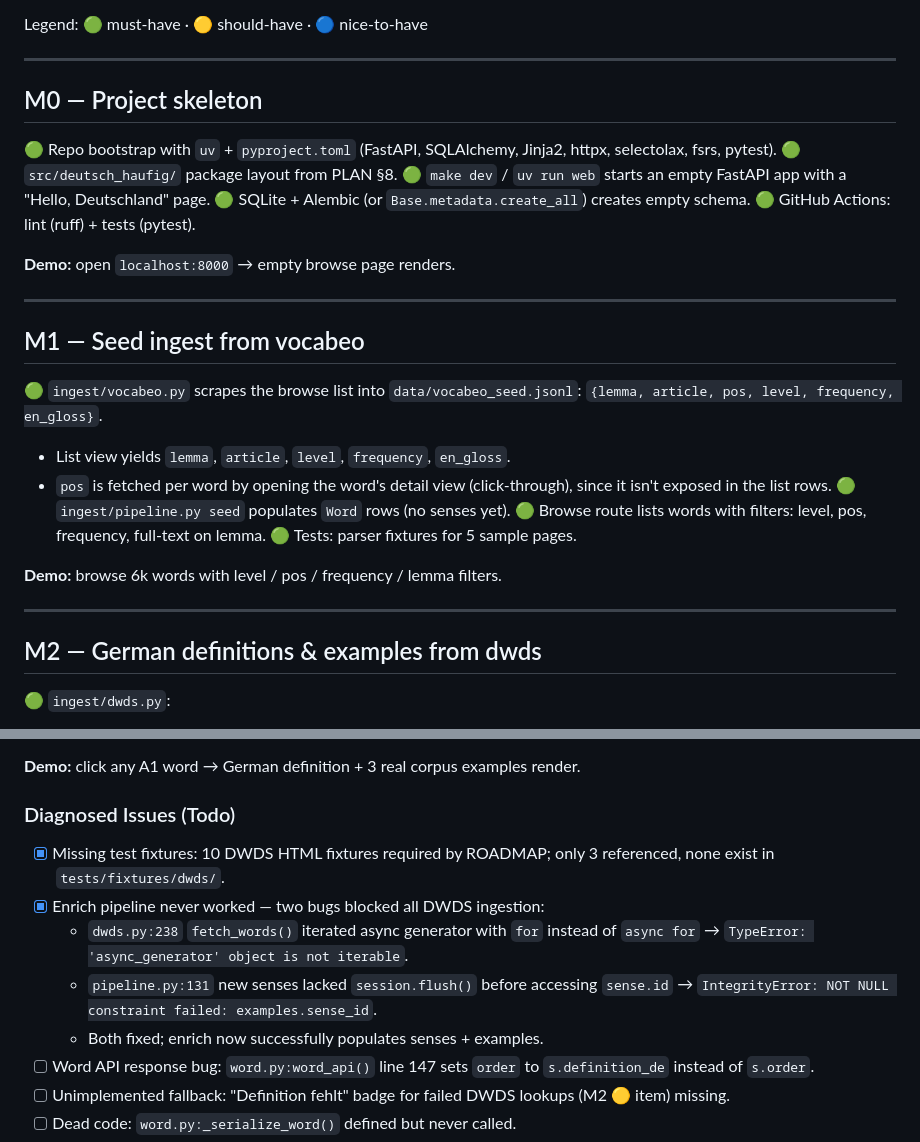
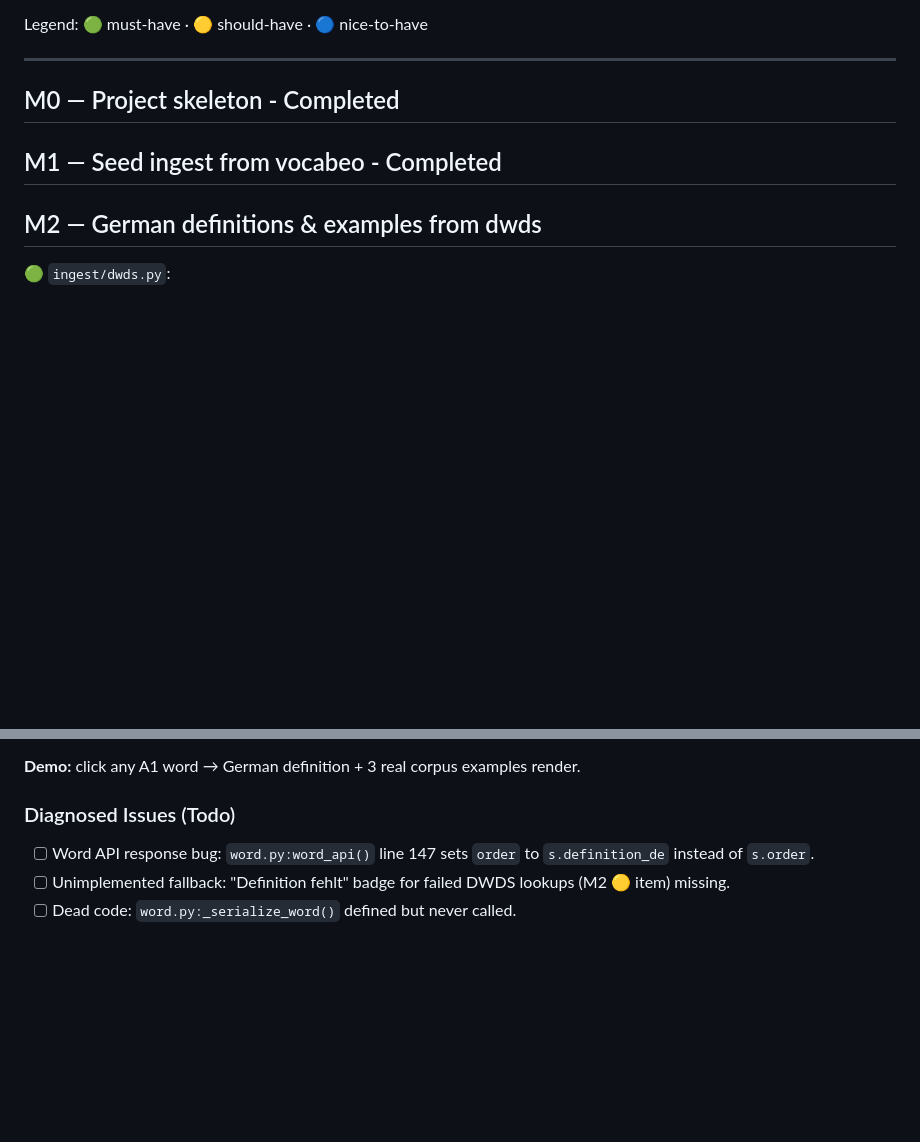
Before and after one commit to SanD94/deutsch-haeufig, a Markdown page: ROADMAP.md, 2 parts joined by grey strips. Rendered like a GitHub page; blank space fills up the shorter version.

Commit message:
deculluter ROADMAP

```diff
--- a/ROADMAP.md
+++ b/ROADMAP.md
@@ -6,32 +6,9 @@ Legend: 🟢 must-have · 🟡 should-have · 🔵 nice-to-have
 
 ---
 
-## M0 — Project skeleton
+## M0 — Project skeleton - Completed
 
-🟢 Repo bootstrap with `uv` + `pyproject.toml` (FastAPI, SQLAlchemy, Jinja2, httpx, selectolax, fsrs, pytest).
-🟢 `src/deutsch_haufig/` package layout from PLAN §8.
-🟢 `make dev` / `uv run web` starts an empty FastAPI app with a "Hello, Deutschland" page.
-🟢 SQLite + Alembic (or `Base.metadata.create_all`) creates empty schema.
-🟢 GitHub Actions: lint (ruff) + tests (pytest).
-
-**Demo:** open `localhost:8000` → empty browse page renders.
-
----
-
-## M1 — Seed ingest from vocabeo
-
-🟢 `ingest/vocabeo.py` scrapes the browse list into `data/vocabeo_seed.jsonl`:
-   `{lemma, article, pos, level, frequency, en_gloss}`.
-   - List view yields `lemma`, `article`, `level`, `frequency`, `en_gloss`.
-   - `pos` is fetched per word by opening the word's detail view (click-through),
-     since it isn't exposed in the list rows.
-🟢 `ingest/pipeline.py seed` populates `Word` rows (no senses yet).
-🟢 Browse route lists words with filters: level, pos, frequency, full-text on lemma.
-🟢 Tests: parser fixtures for 5 sample pages.
-
-**Demo:** browse 6k words with level / pos / frequency / lemma filters.
-
----
+## M1 — Seed ingest from vocabeo - Completed
 
 ## M2 — German definitions & examples from dwds
 
@@ -47,11 +24,6 @@ Legend: 🟢 must-have · 🟡 should-have · 🔵 nice-to-have
 **Demo:** click any A1 word → German definition + 3 real corpus examples render.
 
 ### Diagnosed Issues (Todo)
-- [x] Missing test fixtures: 10 DWDS HTML fixtures required by ROADMAP; only 3 referenced, none exist in `tests/fixtures/dwds/`.
-- [x] Enrich pipeline never worked — two bugs blocked all DWDS ingestion:
-  - `dwds.py:238` `fetch_words()` iterated async generator with `for` instead of `async for` → `TypeError: 'async_generator' object is not iterable`.
-  - `pipeline.py:131` new senses lacked `session.flush()` before accessing `sense.id` → `IntegrityError: NOT NULL constraint failed: examples.sense_id`.
-  - Both fixed; enrich now successfully populates senses + examples.
 - [ ] Word API response bug: `word.py:word_api()` line 147 sets `order` to `s.definition_de` instead of `s.order`.
 - [ ] Unimplemented fallback: "Definition fehlt" badge for failed DWDS lookups (M2 🟡 item) missing.
 - [ ] Dead code: `word.py:_serialize_word()` defined but never called.
```
